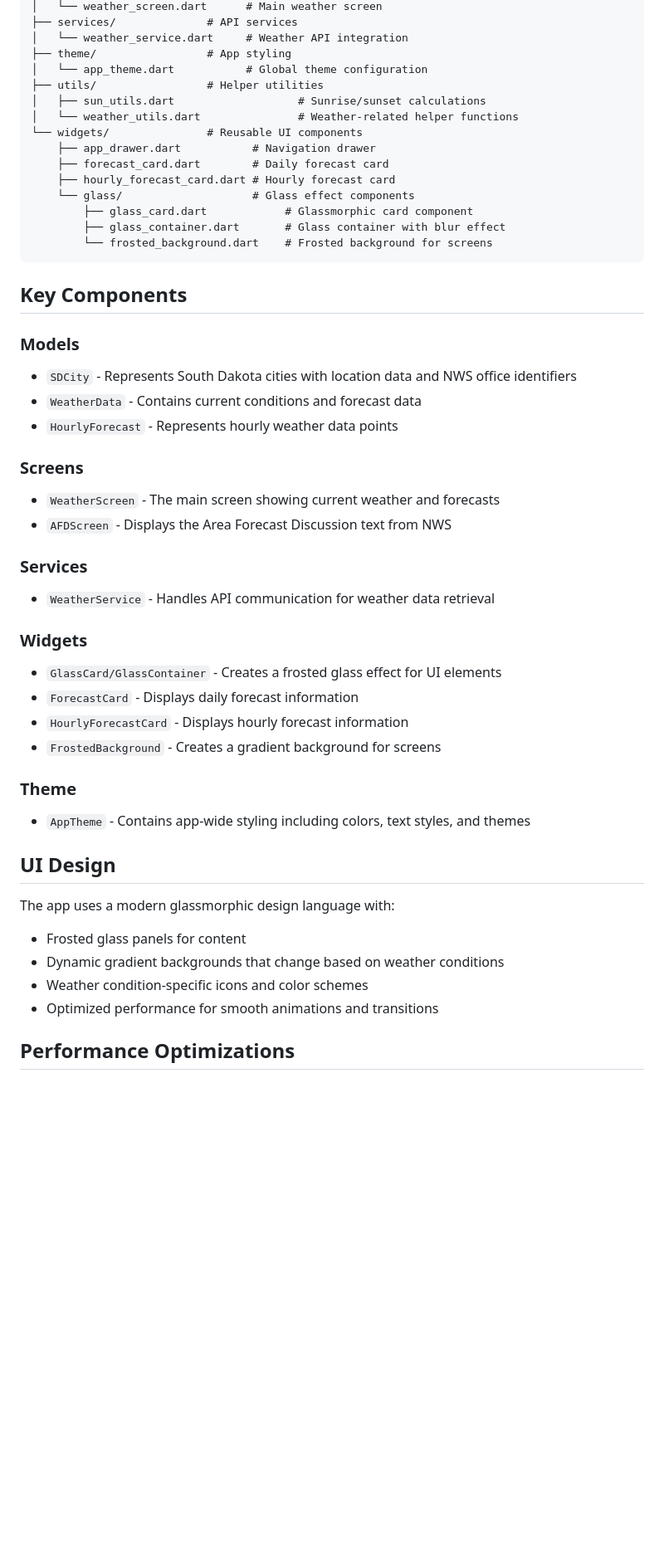
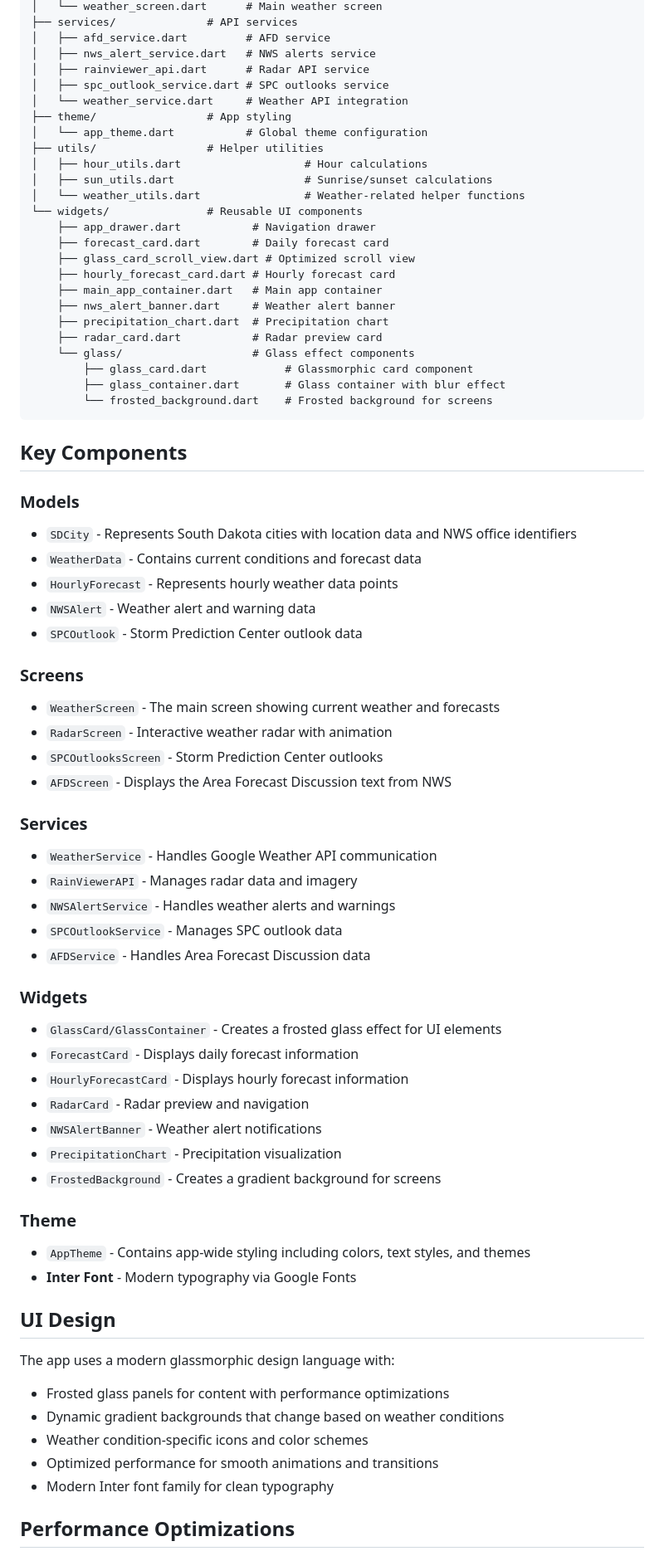
Before and after one commit to hawkstwelve/sodak_weather, a Markdown page: README.md, the part around the change printed below. Shown: that part at 83% size. Drawn GitHub-style; blank space fills up the shorter version.

```diff
--- a/README.md
+++ b/README.md
@@ -46,15 +72,25 @@ lib/
 │   └── weather_screen.dart      # Main weather screen
 ├── services/              # API services
+│   ├── afd_service.dart         # AFD service
+│   ├── nws_alert_service.dart   # NWS alerts service
+│   ├── rainviewer_api.dart      # Radar API service
+│   ├── spc_outlook_service.dart # SPC outlooks service
 │   └── weather_service.dart     # Weather API integration
 ├── theme/                 # App styling
 │   └── app_theme.dart           # Global theme configuration
 ├── utils/                 # Helper utilities
-│   ├── sun_utils.dart                   # Sunrise/sunset calculations
-│   └── weather_utils.dart               # Weather-related helper functions
+│   ├── hour_utils.dart                   # Hour calculations
+│   ├── sun_utils.dart                    # Sunrise/sunset calculations
+│   └── weather_utils.dart                # Weather-related helper functions
 └── widgets/               # Reusable UI components
     ├── app_drawer.dart           # Navigation drawer
     ├── forecast_card.dart        # Daily forecast card
+    ├── glass_card_scroll_view.dart # Optimized scroll view
     ├── hourly_forecast_card.dart # Hourly forecast card
+    ├── main_app_container.dart   # Main app container
+    ├── nws_alert_banner.dart     # Weather alert banner
+    ├── precipitation_chart.dart  # Precipitation chart
+    ├── radar_card.dart           # Radar preview card
     └── glass/                    # Glass effect components
         ├── glass_card.dart            # Glassmorphic card component
         ├── glass_container.dart       # Glass container with blur effect
@@ -68,35 +104,48 @@ lib/
 - `SDCity` - Represents South Dakota cities with location data and NWS office identifiers
 - `WeatherData` - Contains current conditions and forecast data
 - `HourlyForecast` - Represents hourly weather data points
+- `NWSAlert` - Weather alert and warning data
+- `SPCOutlook` - Storm Prediction Center outlook data
 
 ### Screens
 
 - `WeatherScreen` - The main screen showing current weather and forecasts
+- `RadarScreen` - Interactive weather radar with animation
+- `SPCOutlooksScreen` - Storm Prediction Center outlooks
 - `AFDScreen` - Displays the Area Forecast Discussion text from NWS
 
 ### Services
 
-- `WeatherService` - Handles API communication for weather data retrieval
+- `WeatherService` - Handles Google Weather API communication
+- `RainViewerAPI` - Manages radar data and imagery
+- `NWSAlertService` - Handles weather alerts and warnings
+- `SPCOutlookService` - Manages SPC outlook data
+- `AFDService` - Handles Area Forecast Discussion data
 
 ### Widgets
 
 - `GlassCard/GlassContainer` - Creates a frosted glass effect for UI elements
 - `ForecastCard` - Displays daily forecast information
 - `HourlyForecastCard` - Displays hourly forecast information
+- `RadarCard` - Radar preview and navigation
+- `NWSAlertBanner` - Weather alert notifications
+- `PrecipitationChart` - Precipitation visualization
 - `FrostedBackground` - Creates a gradient background for screens
 
 ### Theme
 
 - `AppTheme` - Contains app-wide styling including colors, text styles, and themes
+- **Inter Font** - Modern typography via Google Fonts
 
 ## UI Design
 
 The app uses a modern glassmorphic design language with:
 
-- Frosted glass panels for content
+- Frosted glass panels for content with performance optimizations
 - Dynamic gradient backgrounds that change based on weather conditions
 - Weather condition-specific icons and color schemes
 - Optimized performance for smooth animations and transitions
+- Modern Inter font family for clean typography
 
 ## Performance Optimizations
 
```
Also changed, not shown: other parts of README.md (+42 -11 lines).
